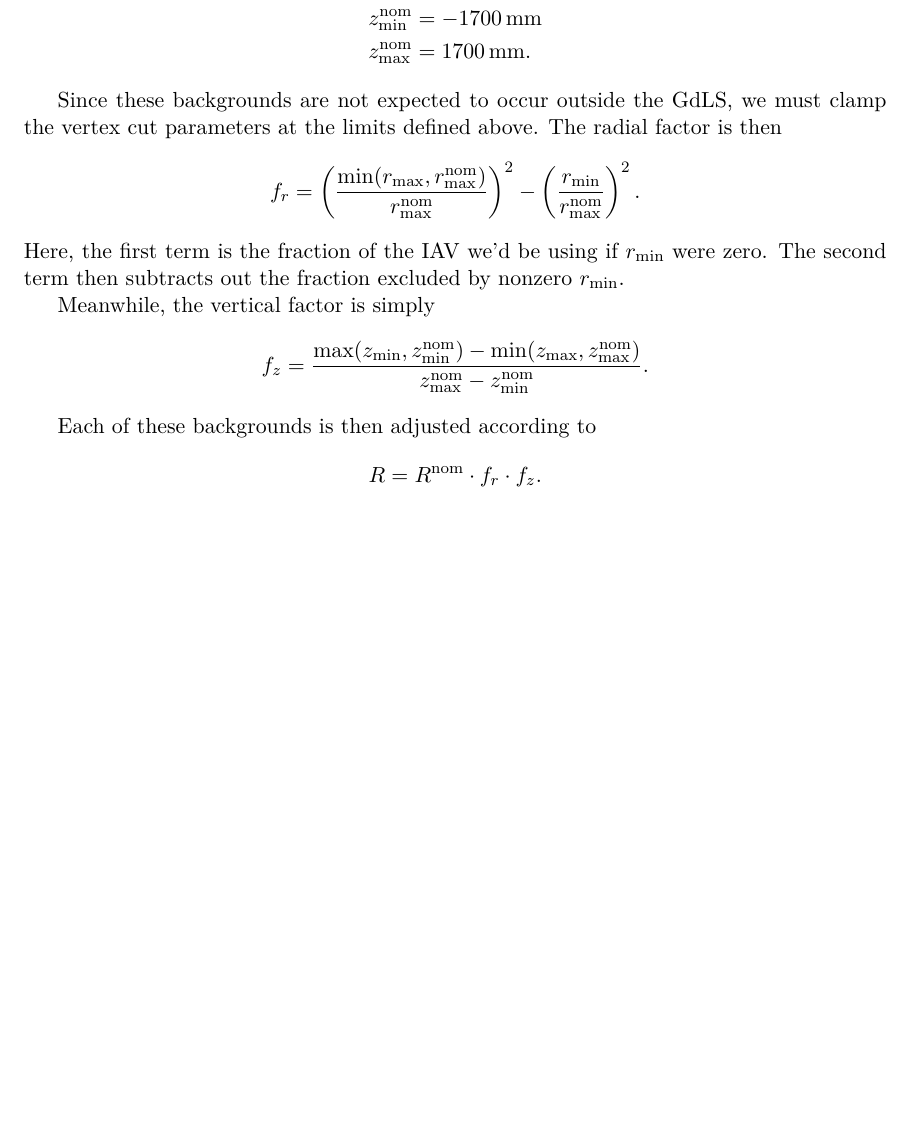
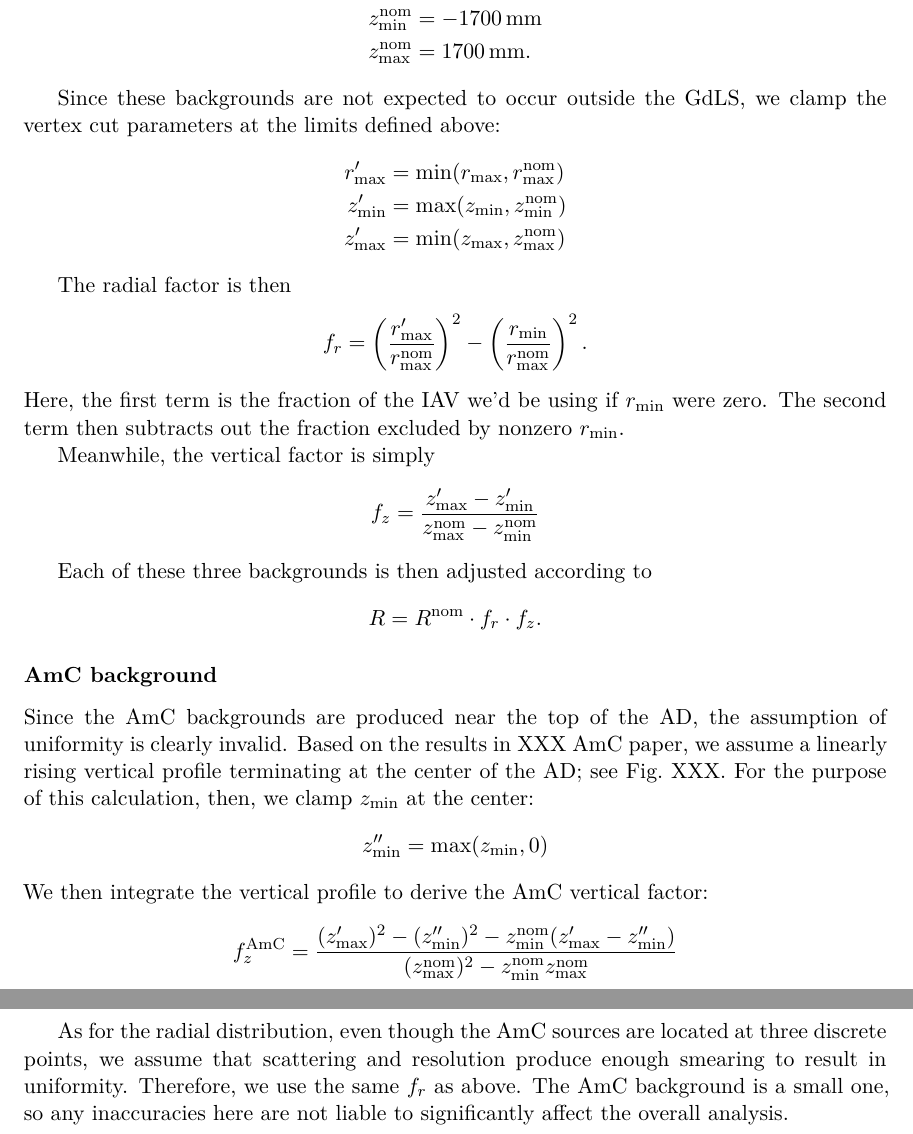
Before and after one commit to mjkramer/thesis, a LaTeX thesis (chapters/CutVary.tex): part of page 24 of 24 before the commit and two parts of pages 24 and 25 of 25 after it, the two joined at a grey line, cut so that both start at the same text, the shorter picture padded with empty space. Compiled offline with XeLaTeX.

Commit message:
Vertex cut background rate adjustments

```diff
--- a/chapters/CutVary.tex
+++ b/chapters/CutVary.tex
@@ -454,20 +454,39 @@ Based on this uniformity assumption, we define a ``radial'' factor $f_r$ to acco
   z_{\mathrm{max}}^{\mathrm{nom}} &= \SI{1700}{mm}.
 \end{align*}
 
-Since these backgrounds are not expected to occur outside the GdLS, we must clamp the vertex cut parameters at the limits defined above. The radial factor is then
+Since these backgrounds are not expected to occur outside the GdLS, we clamp the vertex cut parameters at the limits defined above:
+\begin{align*}
+  r'_{\mathrm{max}} &= \min(r_{\mathrm{max}}, r_{\mathrm{max}}^{\mathrm{nom}})\\
+  z'_{\mathrm{min}} &= \max(z_{\mathrm{min}}, z_{\mathrm{min}}^{\mathrm{nom}})\\
+  z'_{\mathrm{max}} &= \min(z_{\mathrm{max}}, z_{\mathrm{max}}^{\mathrm{nom}})
+\end{align*}
+
+The radial factor is then
 \[
-  f_r = \left(\frac{\min(r_{\mathrm{max}}, r_{\mathrm{max}}^{\mathrm{nom}})}{r_{\mathrm{max}}^{\mathrm{nom}}}\right)^2 - \left(\frac{r_{\mathrm{min}}}{r_{\mathrm{max}}^{\mathrm{nom}}} \right)^2.
+  f_r = \left(\frac{r'_{\mathrm{max}}}{r_{\mathrm{max}}^{\mathrm{nom}}}\right)^2 - \left(\frac{r_{\mathrm{min}}}{r_{\mathrm{max}}^{\mathrm{nom}}} \right)^2.
 \]
 Here, the first term is the fraction of the IAV we'd be using if $r_{\mathrm{min}}$ were zero. The second term then subtracts out the fraction excluded by nonzero $r_{\mathrm{min}}$.
 
 Meanwhile, the vertical factor is simply
 \[
-  f_z = \frac{\max(z_{\mathrm{min}}, z_{\mathrm{min}}^{\mathrm{nom}}) - \min(z_{\mathrm{max}}, z_{\mathrm{max}}^{\mathrm{nom}})}{z_{\mathrm{max}}^{\mathrm{nom}} - z_{\mathrm{min}}^{\mathrm{nom}}}.
+  f_z = \frac{z'_{\mathrm{max}} - z'_{\mathrm{min}}}{z_{\mathrm{max}}^{\mathrm{nom}} - z_{\mathrm{min}}^{\mathrm{nom}}}
 \]
 
-Each of these backgrounds is then adjusted according to
+Each of these three backgrounds is then adjusted according to
 \[
   R = R^{\mathrm{nom}} \cdot f_r \cdot f_z.
 \]
 
+\subsubsection{AmC background}
+
+Since the AmC backgrounds are produced near the top of the AD, the assumption of uniformity is clearly invalid. Based on the results in XXX AmC paper, we assume a linearly rising vertical profile terminating at the center of the AD; see Fig.~XXX. For the purpose of this calculation, then, we clamp $z_{\mathrm{min}}$ at the center:
+\[
+  z''_{\mathrm{min}} = \max(z_{\mathrm{min}}, 0)
+\]
+We then integrate the vertical profile to derive the AmC vertical factor:
+\[
+  f_z^{\mathrm{AmC}} = \frac{(z'_{\mathrm{max}})^2 - (z''_{\mathrm{min}})^2 - z_{\mathrm{min}}^{\mathrm{nom}} (z'_{\mathrm{max}} - z''_{\mathrm{min}})} {(z_{\mathrm{max}}^{\mathrm{nom}})^2 - z_{\mathrm{min}}^{\mathrm{nom}} z_{\mathrm{max}}^{\mathrm{nom}}}
+\]
+
+As for the radial distribution, even though the AmC sources are located at three discrete points, we assume that scattering and resolution produce enough smearing to result in uniformity. Therefore, we use the same $f_r$ as above. The AmC background is a small one, so any inaccuracies here are not liable to significantly affect the overall analysis.
 \end{document}
```
